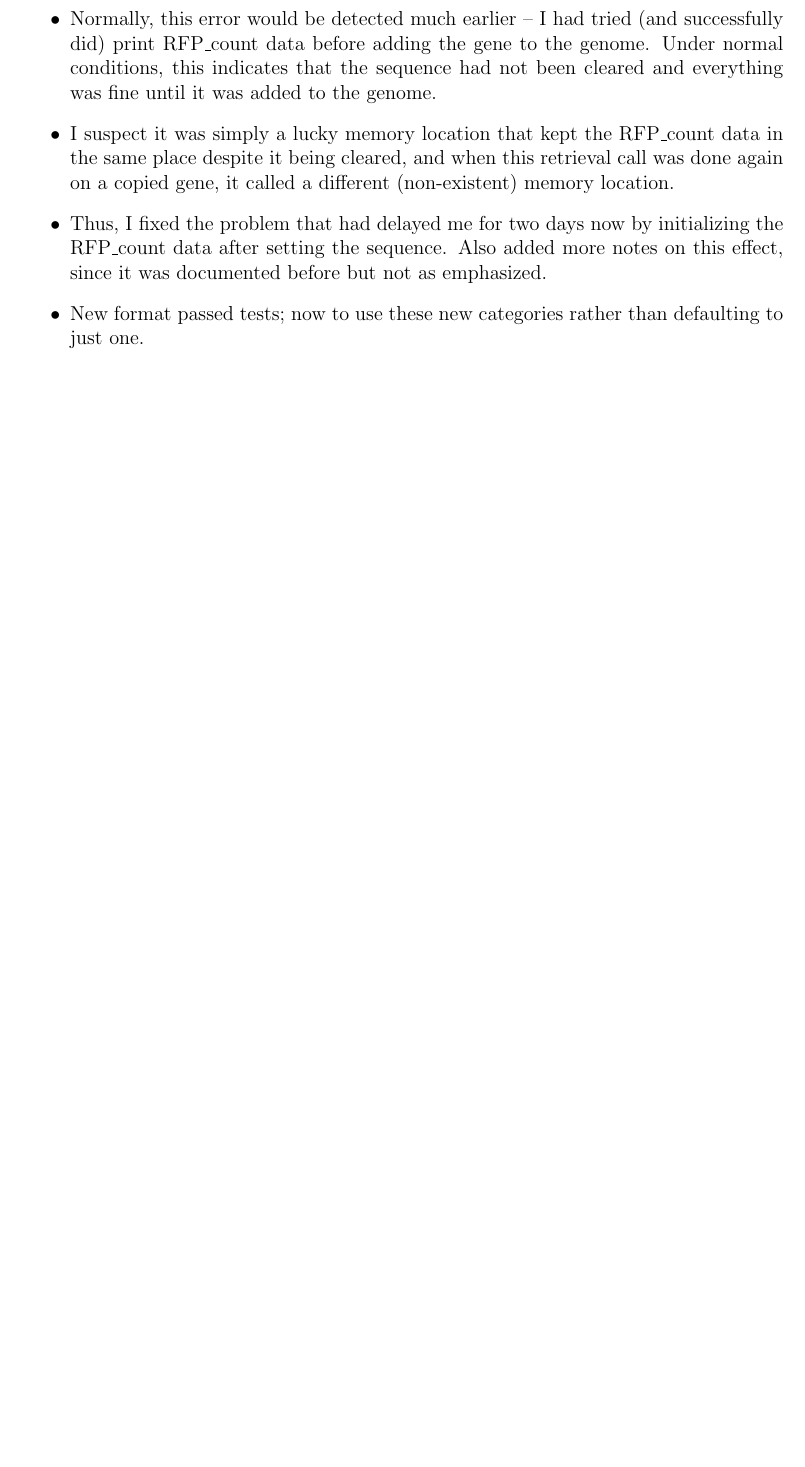
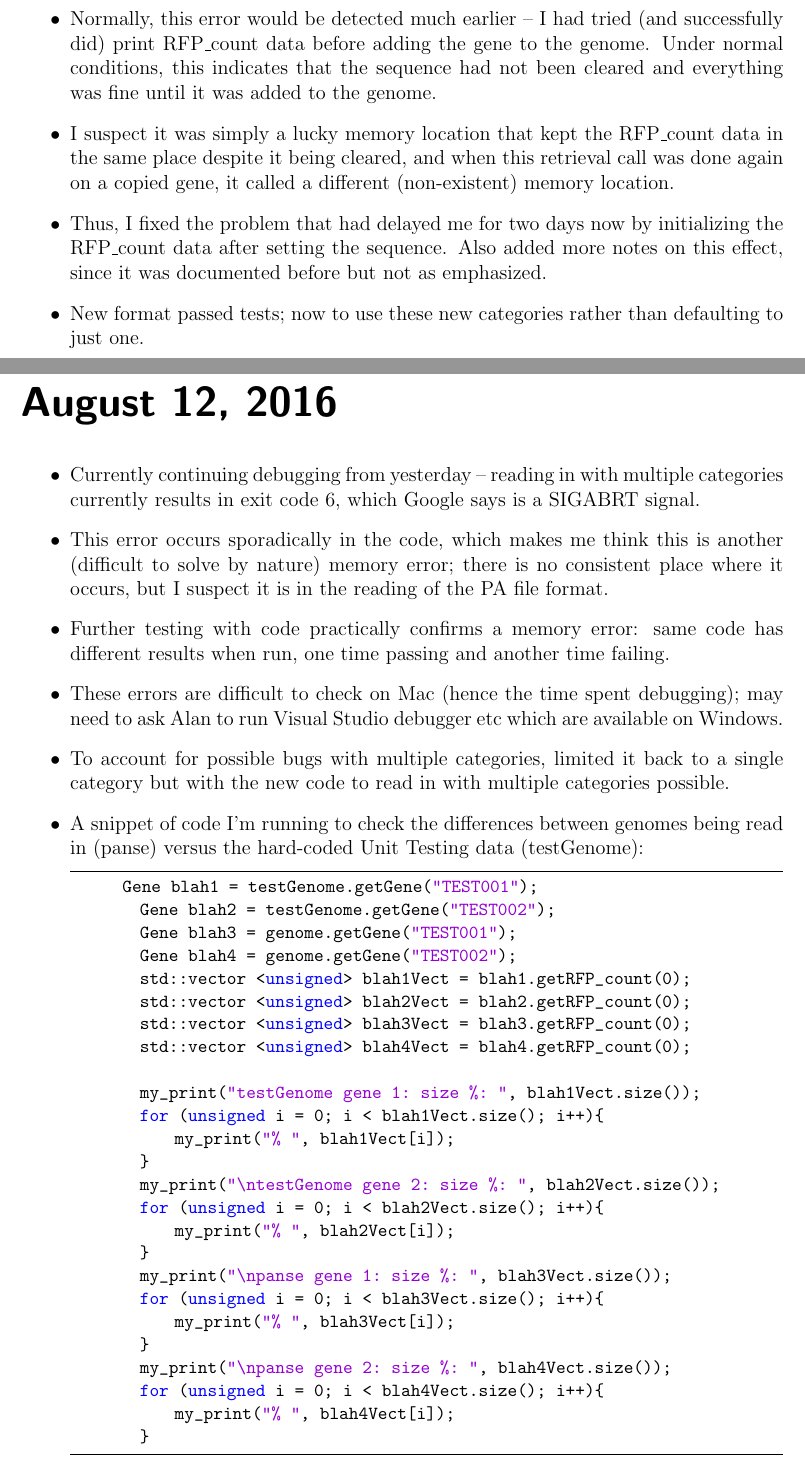
Before and after one commit to GilchristLab/labnotebooks, a LaTeX book (Hollis.Bui/notes/notes.tex): part of page 126 of 126 before the commit and two parts of pages 126 and 127 of 128 after it, the two joined at a grey line, cut so that both start at the same text, the shorter picture padded with empty space. Compiled offline with pdfLaTeX.

Commit message:
Aug 12 notes upd

```diff
--- a/Hollis.Bui/notes/notes.tex
+++ b/Hollis.Bui/notes/notes.tex
@@ -2322,3 +2322,39 @@ Gene& Genome::getGene(std::string id, bool simulated)
 	\item New format passed tests; now to use these new categories rather than defaulting to just one.
 \end{itemize}
 
+\labday {August 12, 2016}
+
+\begin{itemize}
+    \item Currently continuing debugging from yesterday -- reading in with multiple categories currently results in exit code 6, which Google says is a SIGABRT signal.
+    \item This error occurs sporadically in the code, which makes me think this is another (difficult to solve by nature) memory error; there is no consistent place where it occurs, but I suspect it is in the reading of the PA file format.
+    \item Further testing with code practically confirms a memory error: same code has different results when run, one time passing and another time failing.
+    \item These errors are difficult to check on Mac (hence the time spent debugging); may need to ask Alan to run Visual Studio debugger etc which are available on Windows.
+	\item To account for possible bugs with multiple categories, limited it back to a single category but with the new code to read in with multiple categories possible.
+    \item A snippet of code I'm running to check the differences between genomes being read in (panse) versus the hard-coded Unit Testing data (testGenome):
+    \begin{lstlisting}
+     	Gene blah1 = testGenome.getGene("TEST001");
+        Gene blah2 = testGenome.getGene("TEST002");
+        Gene blah3 = genome.getGene("TEST001");
+        Gene blah4 = genome.getGene("TEST002");
+        std::vector <unsigned> blah1Vect = blah1.getRFP_count(0);
+        std::vector <unsigned> blah2Vect = blah2.getRFP_count(0);
+        std::vector <unsigned> blah3Vect = blah3.getRFP_count(0);
+        std::vector <unsigned> blah4Vect = blah4.getRFP_count(0);
+
+        my_print("testGenome gene 1: size %: ", blah1Vect.size());
+        for (unsigned i = 0; i < blah1Vect.size(); i++){
+            my_print("% ", blah1Vect[i]);
+        }
+        my_print("\ntestGenome gene 2: size %: ", blah2Vect.size());
+        for (unsigned i = 0; i < blah2Vect.size(); i++){
+            my_print("% ", blah2Vect[i]);
+        }
+        my_print("\npanse gene 1: size %: ", blah3Vect.size());
+        for (unsigned i = 0; i < blah3Vect.size(); i++){
+            my_print("% ", blah3Vect[i]);
+        }
+        my_print("\npanse gene 2: size %: ", blah4Vect.size());
+        for (unsigned i = 0; i < blah4Vect.size(); i++){
+            my_print("% ", blah4Vect[i]);
+        }
+	\end{lstlisting}
```
Also changed, not shown: Hollis.Bui/notes/notes.tex (26 more changed lines).
